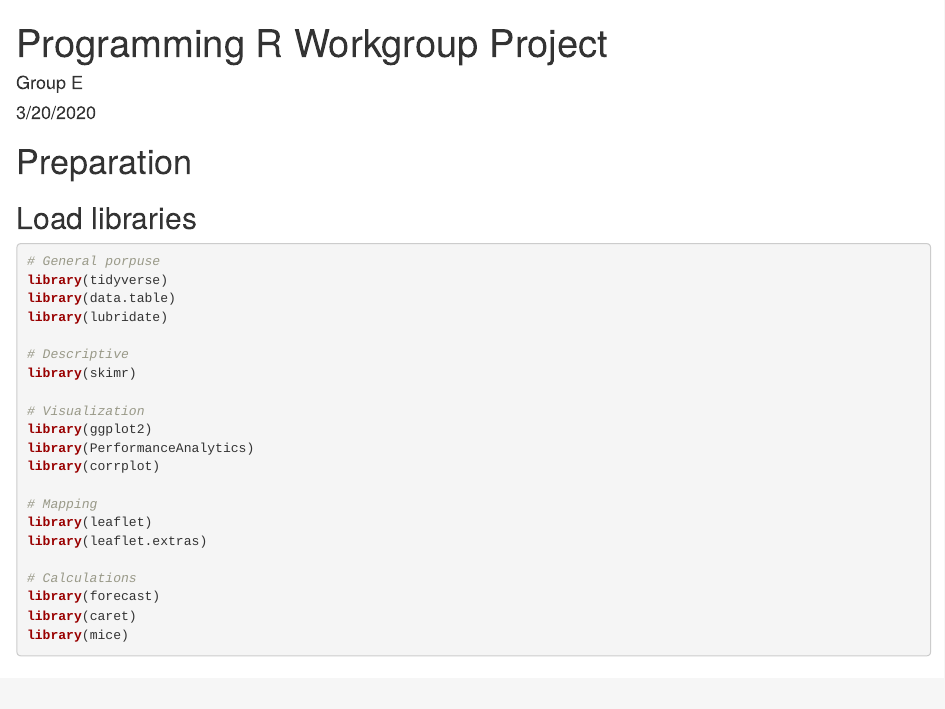
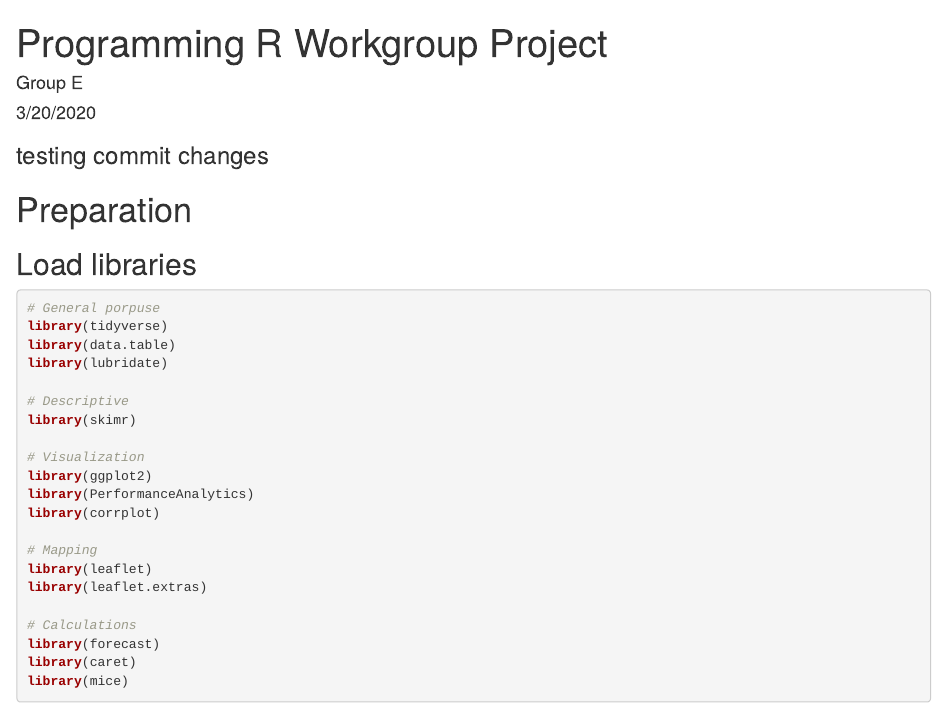
Before and after one commit to juanbretti/gmbd_r, an R Markdown document (EDA JPBM.Rmd): the page in a window 1100 px wide, from its top. Rendered offline with R 4.5, knitr and Pandoc, with nearby package versions; some code elsewhere in the file could not run offline.

Commit message:
Update EDA JPBM.Rmd

````diff
--- a/EDA JPBM.Rmd
+++ b/EDA JPBM.Rmd
@@ -8,7 +8,7 @@ output: html_document
 ```{r setup, include=FALSE}
 knitr::opts_chunk$set(echo = TRUE)
 ```
-
+### testing commit changes
 # Preparation
 
 ## Load libraries
````
